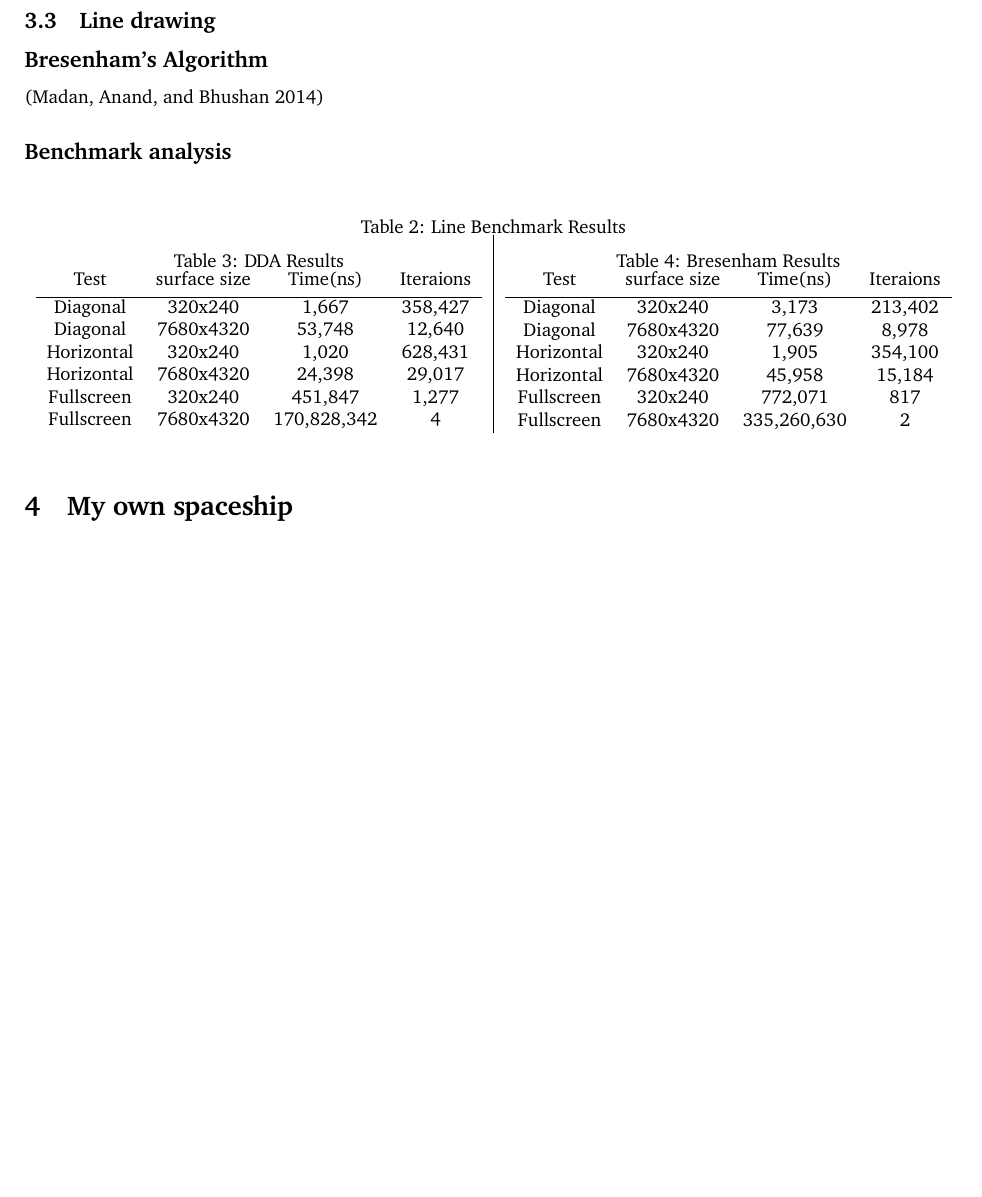
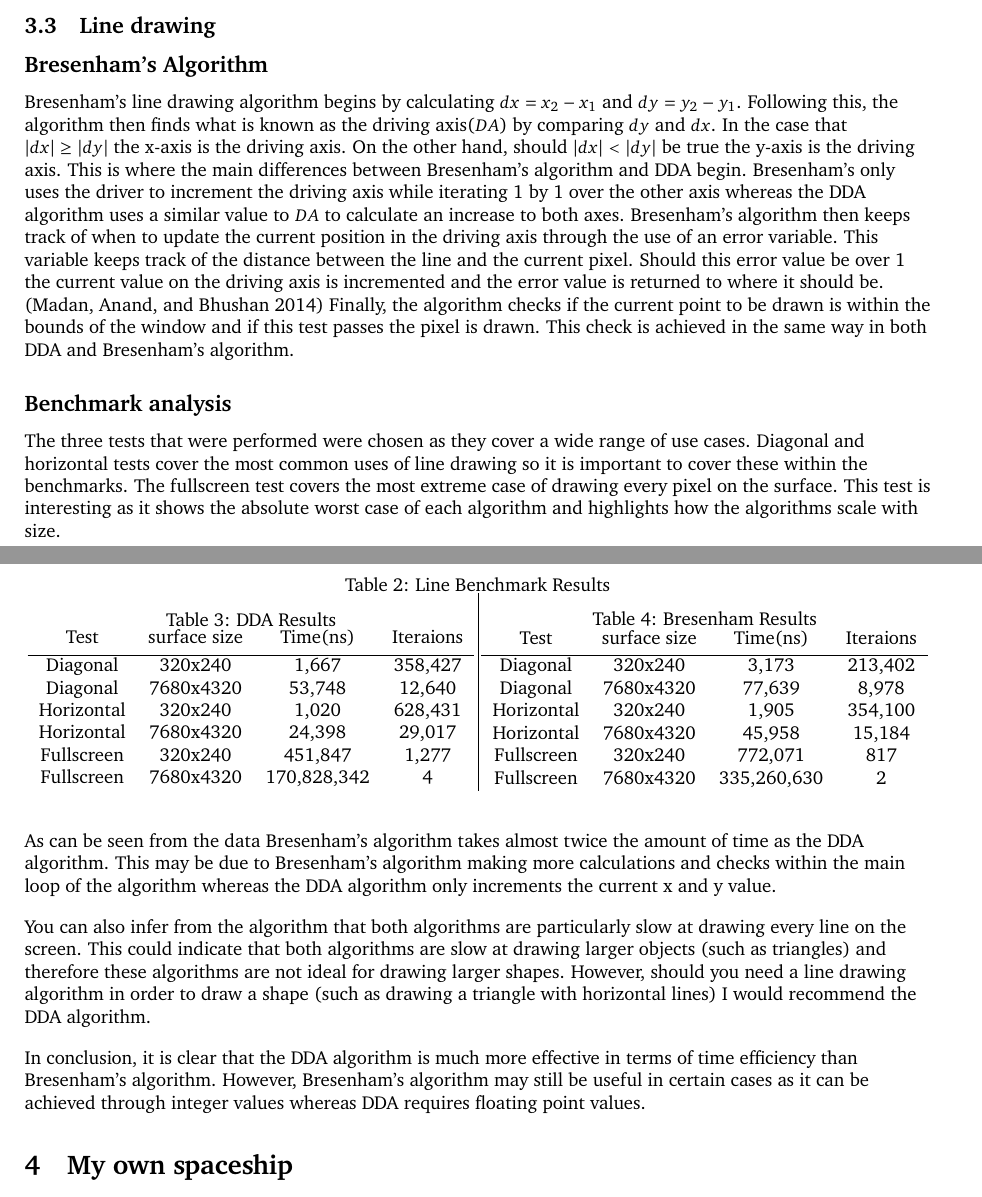
Before and after one commit to b-mcswiney/CompGraphics, a LaTeX document (cwk1Report/template.tex, which reads cwk1Report/CSUniSchoolLabReport.cls): part of page 8 of 8 before the commit and two parts of pages 7 and 8 of 8 after it, the two joined at a grey line, cut so that both start at the same text, the shorter picture padded with empty space. Compiled offline with pdfLaTeX.

Commit message:
finished report

```diff
--- a/cwk1Report/CSUniSchoolLabReport.cls
+++ b/cwk1Report/CSUniSchoolLabReport.cls
@@ -46,6 +46,7 @@
 \usepackage{siunitx} % Provides the \SI{}{} and \si{} commands for typesetting technical/scientific SI units correctly
 
 \usepackage{amsmath} % Required for some math elements
+\usepackage{titling}
 
 %----------------------------------------------------------------------------------------
 %	MARGINS
--- a/cwk1Report/template.tex
+++ b/cwk1Report/template.tex
@@ -30,11 +38,7 @@
 %	REPORT INFORMATION
 %----------------------------------------------------------------------------------------
 
-\title{Computer Graphics Coursework 1 Report} % Report title
 
-\author{Brooklyn Mcswiney} % Author name(s), add additional authors like: '\& James \textsc{Smith}'
-
-\date{ }
 %----------------------------------------------------------------------------------------
 
 \begin{document}
@@ -303,7 +313,23 @@ should be able to handle this.
 \end{flushleft}
 \subsection{Line drawing}
 \subsection*{Bresenham's Algorithm}
-(\cite{Madan:2014})
+\begin{flushleft}
+	Bresenham's line drawing algorithm begins by calculating $dx = x_2 - x_1$ and
+	$dy = y_2 - y_1$. Following this, the algorithm then finds what is known as the
+	driving axis($DA$) by comparing $dy$ and $dx$. In the case that $|dx| \geq |dy|$ the x-axis
+	is the driving axis. On the other hand, should $|dx| < |dy|$ be true the y-axis is the
+	driving axis. This is where the main differences between Bresenham's algorithm and DDA
+	begin. Bresenham's only uses the driver to increment the driving axis while iterating 1 by 1
+	over the other axis whereas the DDA algorithm uses a similar value to $DA$ to calculate an
+	increase to both axes. Bresenham's algorithm then keeps track of when to update the current position
+	in the driving axis through the use of an error variable. This variable keeps track of the
+	distance between the line and the current pixel. Should this error value be over 1 the current value
+	on the driving axis is incremented and the error value is returned to where it should be.
+	(\cite{Madan:2014})
+	Finally, the algorithm checks if the current point to be drawn is within the bounds of the window
+	and if this test passes the pixel is drawn. This check is achieved in the same way in both
+	DDA and Bresenham's algorithm.
+\end{flushleft}
 \subsection*{Benchmark analysis}
 \begin{table}[!htb]
     \caption{Line Benchmark Results}
@@ -337,6 +363,30 @@ should be able to handle this.
         \end{tabular}
     \end{minipage}
 \end{table}
+\begin{flushleft}
+	The three tests that were performed were chosen as they cover a wide range of use
+	cases. Diagonal and horizontal tests cover the most common uses of line drawing so
+	it is important to cover these within the benchmarks. The fullscreen test covers the
+	most extreme case of drawing every pixel on the surface. This test is interesting as it
+	shows the absolute worst case of each algorithm and highlights how the algorithms scale with size.
+\end{flushleft}
+\begin{flushleft}
+	As can be seen from the data Bresenham's algorithm takes almost twice the amount of time
+	as the DDA algorithm. This may be due to Bresenham's algorithm making more calculations and checks
+	within the main loop of the algorithm whereas the DDA algorithm only increments the current x and y value.
+\end{flushleft}
+\begin{flushleft}
+	You can also infer from the algorithm that both algorithms are particularly slow at drawing every line
+	on the screen. This could indicate that both algorithms are slow at drawing larger objects (such as triangles)
+	and therefore these algorithms are not ideal for drawing larger shapes. However, should you need a line
+	drawing algorithm in order to draw a shape (such as drawing a triangle with horizontal lines) I would recommend
+	the DDA algorithm.
+\end{flushleft}
+\begin{flushleft}
+	In conclusion, it is clear that the DDA algorithm is much more effective in terms of time efficiency than
+	Bresenham's algorithm. However, Bresenham's algorithm may still be useful in certain cases as it can be
+	achieved through integer values whereas DDA requires floating point values.
+\end{flushleft}
 \section{My own spaceship}
 
 \subsection*{}
```
Also changed, not shown: cwk1Report/template.pdf, cwk1Report/template.tex (18 more changed lines), 16 other files.
